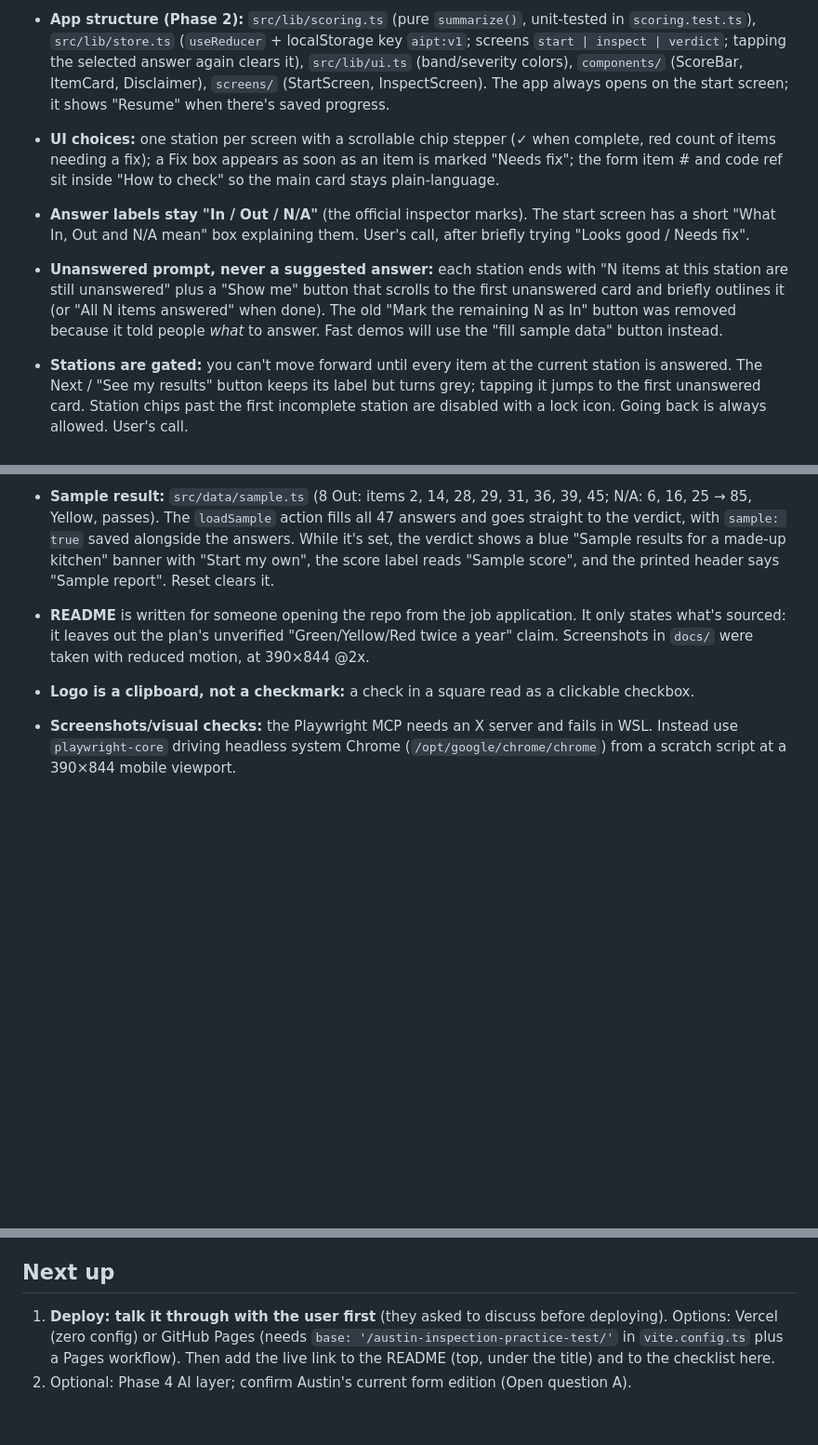
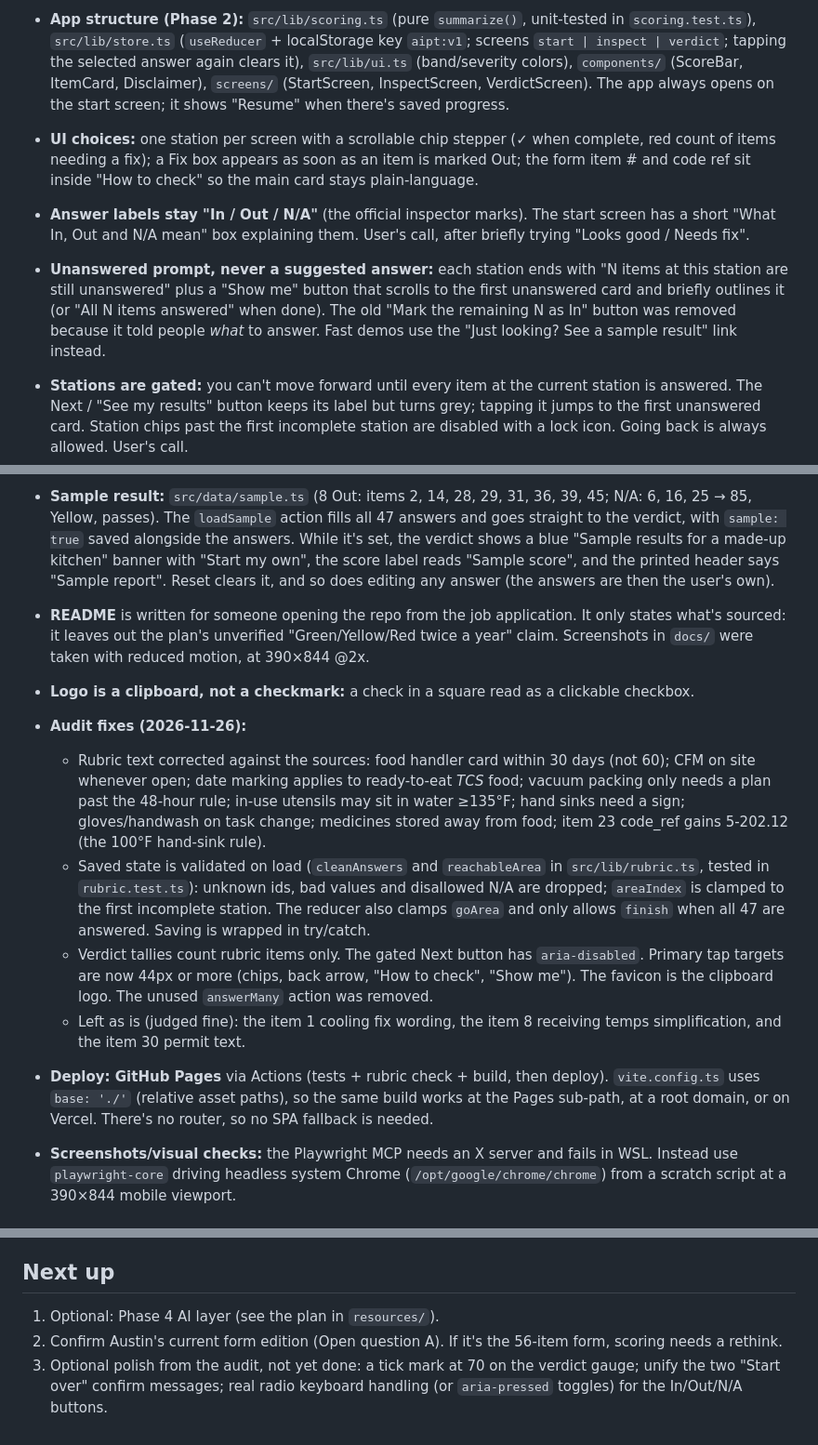
Before and after one commit to MwaniN/austin-inspection-practice-test, a Markdown page: PROGRESS.md, 3 parts joined by grey strips. Shown at 93% size. Rendered like a GitHub page; blank space fills up the shorter version.

```diff
--- a/PROGRESS.md
+++ b/PROGRESS.md
@@ -46,17 +48,17 @@ Phases 0–3 done: rubric, start screen, gated station-by-station inspection, an
   so the higher-point items come first.
 - **App structure (Phase 2):** `src/lib/scoring.ts` (pure `summarize()`, unit-tested in `scoring.test.ts`), `src/lib/store.ts`
   (`useReducer` + localStorage key `aipt:v1`; screens `start | inspect | verdict`; tapping the selected answer again clears it),
-  `src/lib/ui.ts` (band/severity colors), `components/` (ScoreBar, ItemCard, Disclaimer), `screens/` (StartScreen, InspectScreen).
+  `src/lib/ui.ts` (band/severity colors), `components/` (ScoreBar, ItemCard, Disclaimer), `screens/` (StartScreen, InspectScreen, VerdictScreen).
   The app always opens on the start screen; it shows "Resume" when there's saved progress.
 - **UI choices:** one station per screen with a scrollable chip stepper (✓ when complete, red count of items needing a fix); a Fix
-  box appears as soon as an item is marked "Needs fix"; the form item # and code ref sit inside "How to check" so the main card
+  box appears as soon as an item is marked Out; the form item # and code ref sit inside "How to check" so the main card
   stays plain-language.
 - **Answer labels stay "In / Out / N/A"** (the official inspector marks). The start screen has a short "What In, Out and N/A
   mean" box explaining them. User's call, after briefly trying "Looks good / Needs fix".
 - **Unanswered prompt, never a suggested answer:** each station ends with "N items at this station are still unanswered" plus a
   "Show me" button that scrolls to the first unanswered card and briefly outlines it (or "All N items answered" when done).
-  The old "Mark the remaining N as In" button was removed because it told people *what* to answer. Fast demos will use the
-  "fill sample data" button instead.
+  The old "Mark the remaining N as In" button was removed because it told people *what* to answer. Fast demos use the
+  "Just looking? See a sample result" link instead.
 - **Stations are gated:** you can't move forward until every item at the current station is answered. The Next / "See my
   results" button keeps its label but turns grey; tapping it jumps to the first unanswered card. Station
   chips past the first incomplete station are disabled with a lock icon. Going back is always allowed. User's call.
@@ -70,11 +72,25 @@ Phases 0–3 done: rubric, start screen, gated station-by-station inspection, an
 - **Sample result:** `src/data/sample.ts` (8 Out: items 2, 14, 28, 29, 31, 36, 39, 45; N/A: 6, 16, 25 → 85, Yellow, passes).
   The `loadSample` action fills all 47 answers and goes straight to the verdict, with `sample: true` saved alongside the answers.
   While it's set, the verdict shows a blue "Sample results for a made-up kitchen" banner with "Start my own", the score label
-  reads "Sample score", and the printed header says "Sample report". Reset clears it.
+  reads "Sample score", and the printed header says "Sample report". Reset clears it, and so does editing any answer
+  (the answers are then the user's own).
 - **README** is written for someone opening the repo from the job application. It only states what's sourced: it leaves out
   the plan's unverified "Green/Yellow/Red twice a year" claim. Screenshots in `docs/` were taken with reduced motion,
   at 390×844 @2x.
 - **Logo is a clipboard, not a checkmark:** a check in a square read as a clickable checkbox.
+- **Audit fixes (2026-11-26):**
+  - Rubric text corrected against the sources: food handler card within 30 days (not 60); CFM on site whenever open;
+    date marking applies to ready-to-eat *TCS* food; vacuum packing only needs a plan past the 48-hour rule; in-use utensils
+    may sit in water ≥135°F; hand sinks need a sign; gloves/handwash on task change; medicines stored away from food;
+    item 23 code_ref gains 5-202.12 (the 100°F hand-sink rule).
+  - Saved state is validated on load (`cleanAnswers` and `reachableArea` in `src/lib/rubric.ts`, tested in `rubric.test.ts`):
+    unknown ids, bad values and disallowed N/A are dropped; `areaIndex` is clamped to the first incomplete station.
+    The reducer also clamps `goArea` and only allows `finish` when all 47 are answered. Saving is wrapped in try/catch.
+  - Verdict tallies count rubric items only. The gated Next button has `aria-disabled`. Primary tap targets are now 44px or more
+    (chips, back arrow, "How to check", "Show me"). The favicon is the clipboard logo. The unused `answerMany` action was removed.
+  - Left as is (judged fine): the item 1 cooling fix wording, the item 8 receiving temps simplification, and the item 30 permit text.
+- **Deploy: GitHub Pages** via Actions (tests + rubric check + build, then deploy). `vite.config.ts` uses `base: './'`
+  (relative asset paths), so the same build works at the Pages sub-path, at a root domain, or on Vercel. There's no router, so no SPA fallback is needed.
 - **Screenshots/visual checks:** the Playwright MCP needs an X server and fails in WSL. Instead use `playwright-core` driving
   headless system Chrome (`/opt/google/chrome/chrome`) from a scratch script at a 390×844 mobile viewport.
 
@@ -91,7 +107,7 @@ Phases 0–3 done: rubric, start screen, gated station-by-station inspection, an
   Failing that, email ehsd.service@austintexas.gov. Until then the 47-item form is a safe basis.
 
 ## Next up
-1. **Deploy: talk it through with the user first** (they asked to discuss before deploying). Options: Vercel (zero config)
-   or GitHub Pages (needs `base: '/austin-inspection-practice-test/'` in `vite.config.ts` plus a Pages workflow). Then add
-   the live link to the README (top, under the title) and to the checklist here.
-2. Optional: Phase 4 AI layer; confirm Austin's current form edition (Open question A).
+1. Optional: Phase 4 AI layer (see the plan in `resources/`).
+2. Confirm Austin's current form edition (Open question A). If it's the 56-item form, scoring needs a rethink.
+3. Optional polish from the audit, not yet done: a tick mark at 70 on the verdict gauge; unify the two "Start over" confirm
+   messages; real radio keyboard handling (or `aria-pressed` toggles) for the In/Out/N/A buttons.
```
Also changed, not shown: other parts of PROGRESS.md (+4 -2 lines), README.md (+5 -2 lines), docs/inspect.png, 11 other files.
